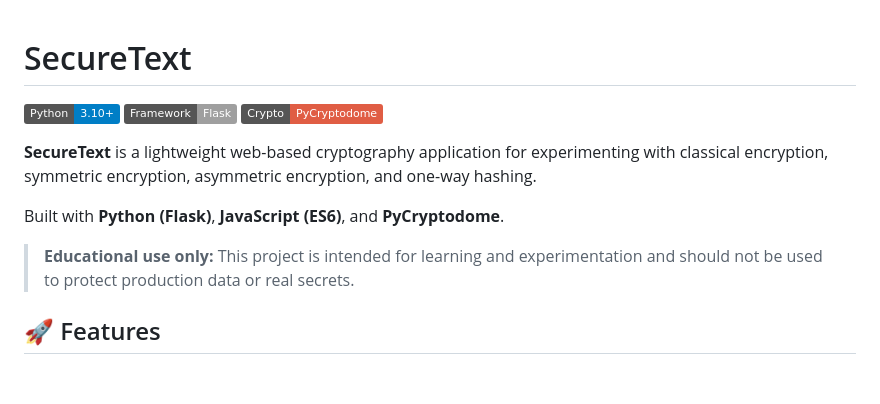
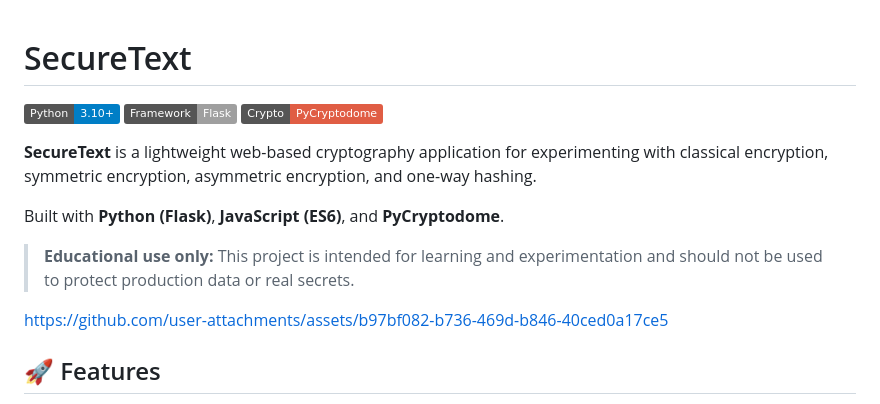
Before and after one commit to Ibrahim-Sami-10/Secure-Text, a Markdown page: README.md, the part around the change. Drawn GitHub-style; badges without logos; blank space fills up the shorter version.

Commit message:
Update README with user attachments link
Added a link to user attachments in the README.

```diff
--- a/README.md
+++ b/README.md
@@ -1,3 +1,6 @@
+
+
+
 # SecureText
 
 ![Python](https://img.shields.io/badge/Python-3.10%2B-blue.svg)
@@ -9,6 +12,8 @@
 Built with **Python (Flask)**, **JavaScript (ES6)**, and **PyCryptodome**.
 
 > **Educational use only:** This project is intended for learning and experimentation and should not be used to protect production data or real secrets.
+
+https://github.com/user-attachments/assets/b97bf082-b736-469d-b846-40ced0a17ce5
 
 ## 🚀 Features
 
```
